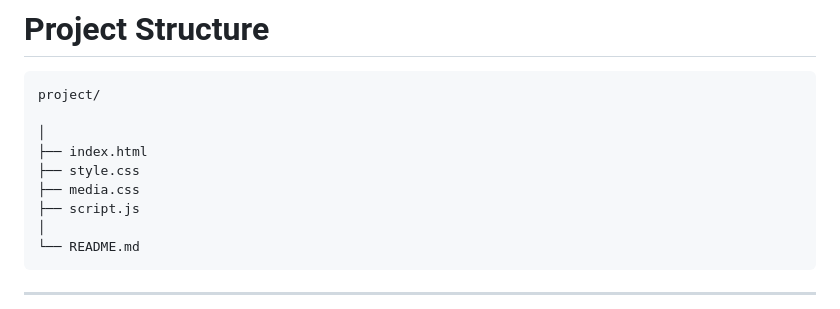
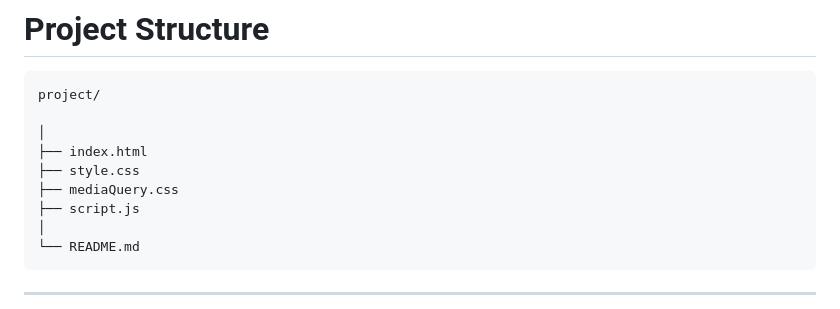
Before and after one commit to dhruvpatel012/DOM-TASK-MANAGER, a Markdown page: README.md, the part around the change. Rendered like a GitHub page.

```diff
--- a/README.md
+++ b/README.md
@@ -508,7 +508,7 @@ project/
 │
 ├── index.html
 ├── style.css
-├── media.css
+├── mediaQuery.css
 ├── script.js
 │
 └── README.md
```
